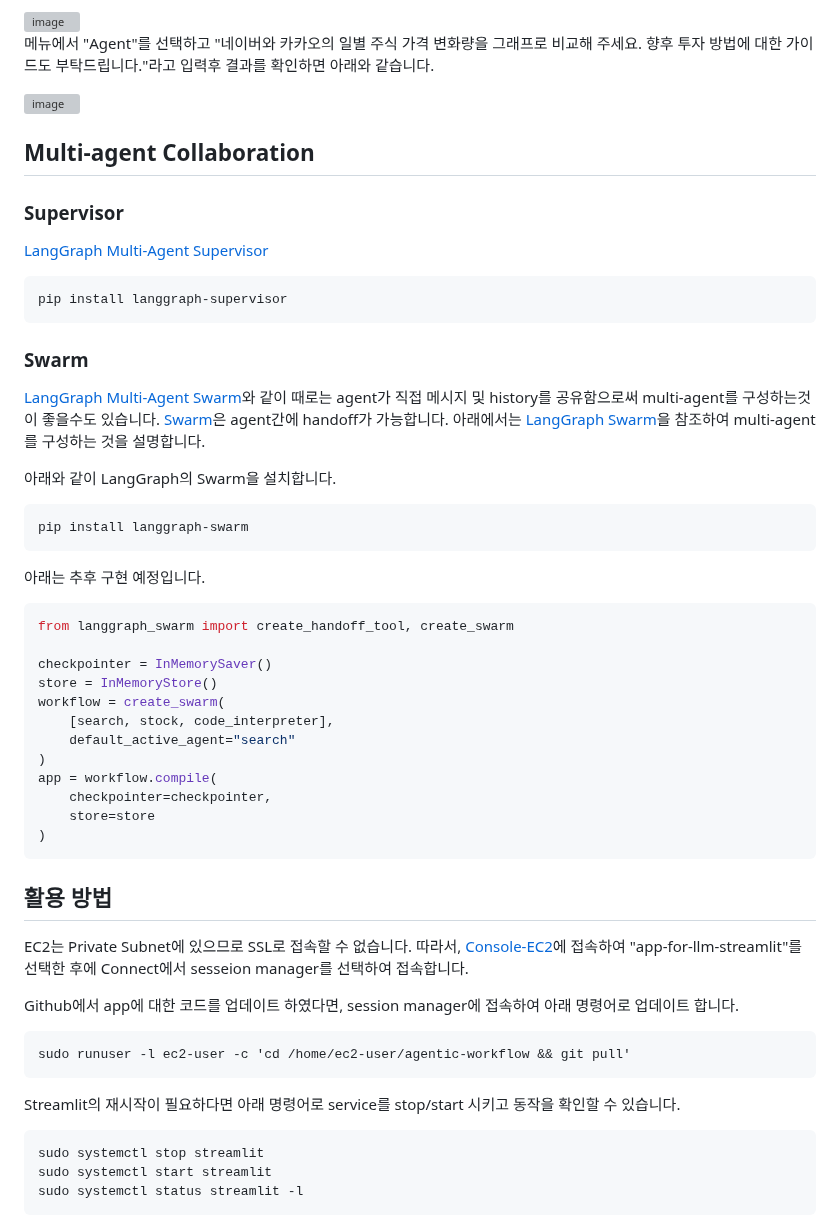
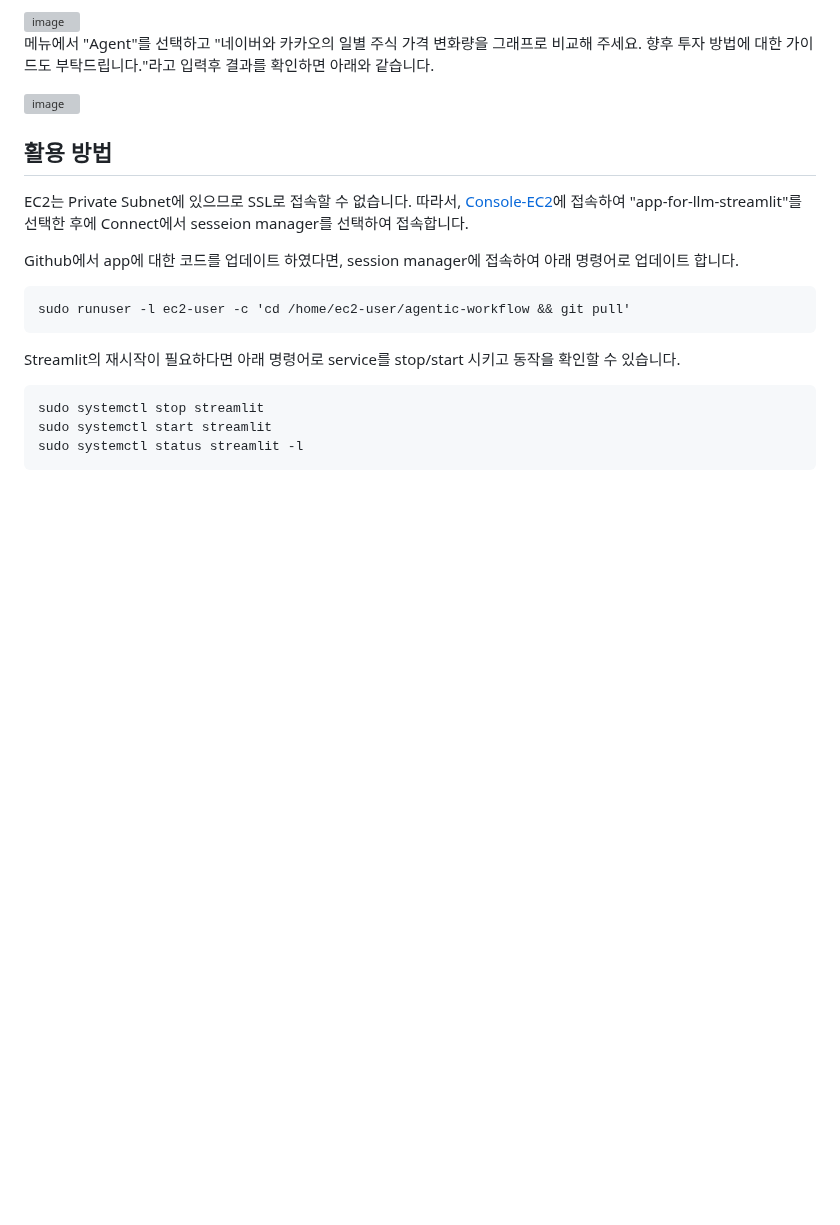
Before and after one commit to kyopark2014/agentic-workflow, a Markdown page: README.md, the part around one of its changes. Drawn GitHub-style; blank space fills up the shorter version; grey boxes are pictures that could not be loaded.

````diff
--- a/README.md
+++ b/README.md
@@ -873,44 +816,6 @@ Agent의 정확한 동작을 LangSmith 로그를 이용해 확인합니다. Agen
 
 <img width="600" alt="image" src="https://github.com/user-attachments/assets/517237e4-3c7b-4649-b84e-940bc1fd34dd" />
 
-
-## Multi-agent Collaboration
-
-### Supervisor
-
-[LangGraph Multi-Agent Supervisor](https://github.com/langchain-ai/langgraph-supervisor-py)
-
-```python
-pip install langgraph-supervisor
-```
-
-### Swarm
-
-[LangGraph Multi-Agent Swarm](https://github.com/langchain-ai/langgraph-swarm-py/tree/main)와 같이 때로는 agent가 직접 메시지 및 history를 공유함으로써 multi-agent를 구성하는것이 좋을수도 있습니다. [Swarm](https://github.com/openai/swarm)은 agent간에 handoff가 가능합니다. 아래에서는 [LangGraph Swarm](https://www.youtube.com/watch?v=iqXn6Oiis4Q)을 참조하여 multi-agent를 구성하는 것을 설명합니다.
-
-아래와 같이 LangGraph의 Swarm을 설치합니다.
-
-```text
-pip install langgraph-swarm
-```
-
-아래는 추후 구현 예정입니다.
-
-```python
-from langgraph_swarm import create_handoff_tool, create_swarm
-
-checkpointer = InMemorySaver()
-store = InMemoryStore()
-workflow = create_swarm(
-    [search, stock, code_interpreter],
-    default_active_agent="search"
-)
-app = workflow.compile(
-    checkpointer=checkpointer,
-    store=store
-)
-```
-
 ## 활용 방법
 
 EC2는 Private Subnet에 있으므로 SSL로 접속할 수 없습니다. 따라서, [Console-EC2](https://us-west-2.console.aws.amazon.com/ec2/home?region=us-west-2#Instances:)에 접속하여 "app-for-llm-streamlit"를 선택한 후에 Connect에서 sesseion manager를 선택하여 접속합니다.
````
Also changed, not shown: other parts of README.md (+0 -57 lines).
